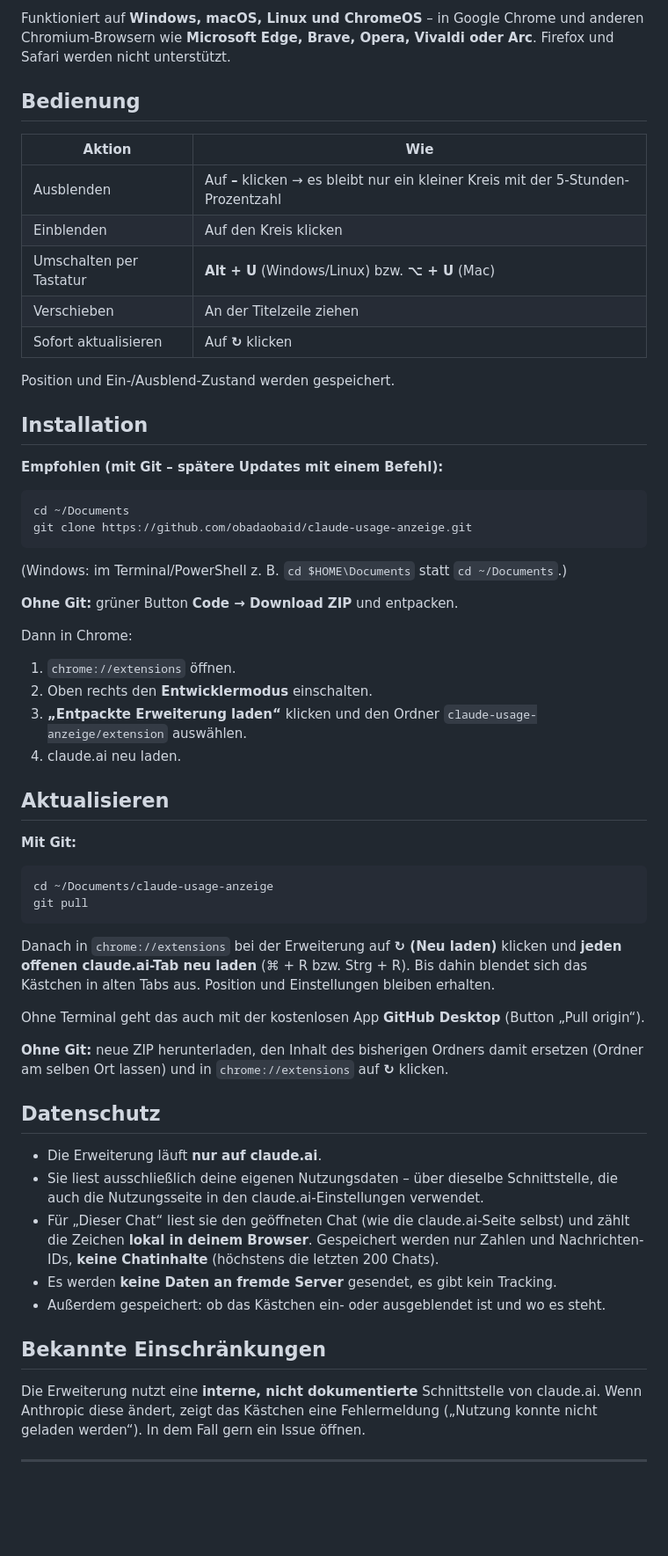
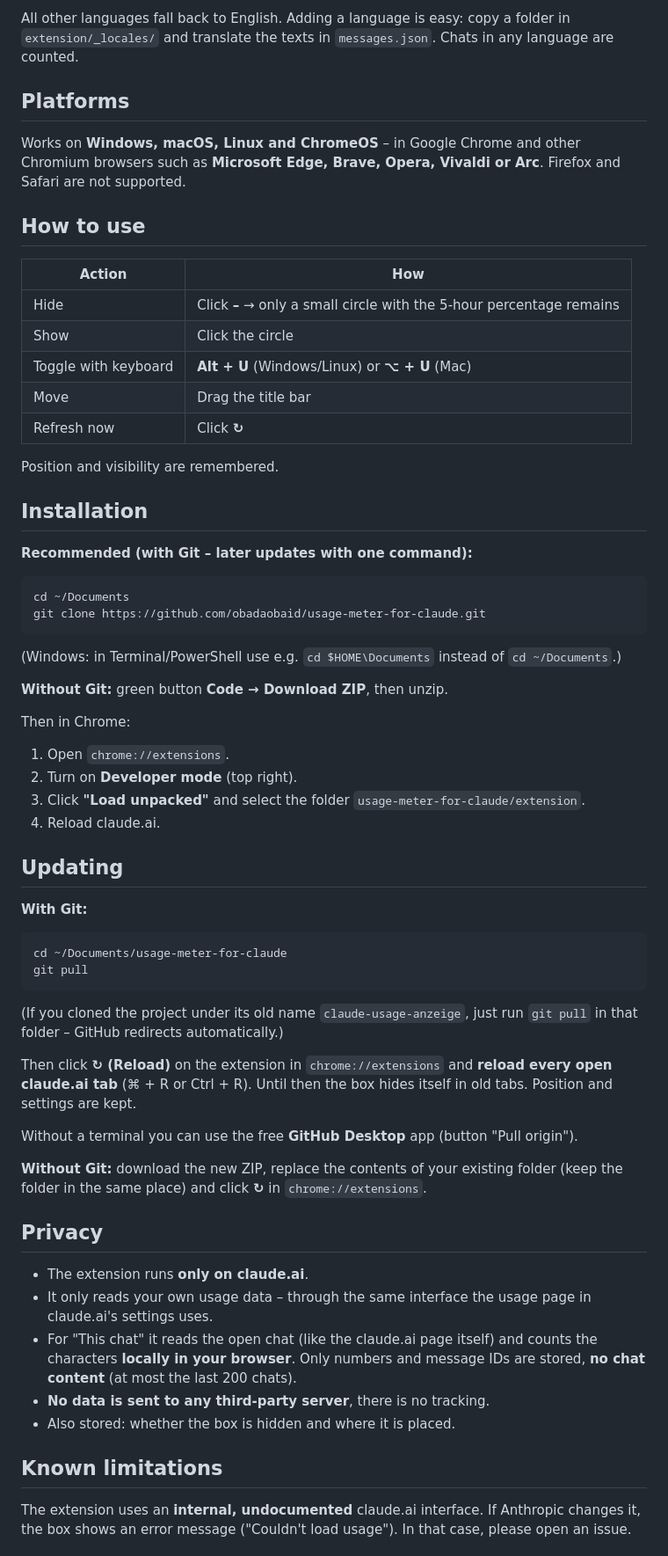
Before and after one commit to obadaobaid/claude-usage-anzeige, a Markdown page: README.md, the part around one of its changes. Shown at 88% size. Drawn GitHub-style; blank space fills up the shorter version.

````diff
--- a/README.md
+++ b/README.md
@@ -48,64 +47,68 @@ Für alle anderen Sprachen wird Englisch angezeigt. Neue Sprachen lassen sich ei
 
-Funktioniert auf **Windows, macOS, Linux und ChromeOS** – in Google Chrome und anderen Chromium-Browsern wie **Microsoft Edge, Brave, Opera, Vivaldi oder Arc**. Firefox und Safari werden nicht unterstützt.
+All other languages fall back to English. Adding a language is easy: copy a folder in `extension/_locales/` and translate the texts in `messages.json`. Chats in any language are counted.
 
-## Bedienung
+## Platforms
 
-| Aktion | Wie |
+Works on **Windows, macOS, Linux and ChromeOS** – in Google Chrome and other Chromium browsers such as **Microsoft Edge, Brave, Opera, Vivaldi or Arc**. Firefox and Safari are not supported.
+
+## How to use
+
+| Action | How |
 |---|---|
-| Ausblenden | Auf **–** klicken → es bleibt nur ein kleiner Kreis mit der 5-Stunden-Prozentzahl |
-| Einblenden | Auf den Kreis klicken |
-| Umschalten per Tastatur | **Alt + U** (Windows/Linux) bzw. **⌥ + U** (Mac) |
-| Verschieben | An der Titelzeile ziehen |
-| Sofort aktualisieren | Auf **↻** klicken |
+| Hide | Click **–** → only a small circle with the 5-hour percentage remains |
+| Show | Click the circle |
+| Toggle with keyboard | **Alt + U** (Windows/Linux) or **⌥ + U** (Mac) |
+| Move | Drag the title bar |
+| Refresh now | Click **↻** |
 
-Position und Ein-/Ausblend-Zustand werden gespeichert.
+Position and visibility are remembered.
 
 ## Installation
 
-**Empfohlen (mit Git – spätere Updates mit einem Befehl):**
+**Recommended (with Git – later updates with one command):**
 
 ```
 cd ~/Documents
-git clone https://github.com/obadaobaid/claude-usage-anzeige.git
+git clone https://github.com/obadaobaid/usage-meter-for-claude.git
 ```
 
-(Windows: im Terminal/PowerShell z. B. `cd $HOME\Documents` statt `cd ~/Documents`.)
+(Windows: in Terminal/PowerShell use e.g. `cd $HOME\Documents` instead of `cd ~/Documents`.)
 
-**Ohne Git:** grüner Button **Code → Download ZIP** und entpacken.
+**Without Git:** green button **Code → Download ZIP**, then unzip.
 
-Dann in Chrome:
+Then in Chrome:
 
-1. `chrome://extensions` öffnen.
-2. Oben rechts den **Entwicklermodus** einschalten.
-3. **„Entpackte Erweiterung laden“** klicken und den Ordner `claude-usage-anzeige/extension` auswählen.
-4. claude.ai neu laden.
+1. Open `chrome://extensions`.
+2. Turn on **Developer mode** (top right).
+3. Click **"Load unpacked"** and select the folder `usage-meter-for-claude/extension`.
+4. Reload claude.ai.
 
-## Aktualisieren
+## Updating
 
-**Mit Git:**
+**With Git:**
 
 ```
-cd ~/Documents/claude-usage-anzeige
+cd ~/Documents/usage-meter-for-claude
 git pull
 ```
 
-Danach in `chrome://extensions` bei der Erweiterung auf **↻ (Neu laden)** klicken und **jeden offenen claude.ai-Tab neu laden** (⌘ + R bzw. Strg + R). Bis dahin blendet sich das Kästchen in alten Tabs aus. Position und Einstellungen bleiben erhalten.
+(If you cloned the project under its old name `claude-usage-anzeige`, just run `git pull` in that folder – GitHub redirects automatically.)
 
-Ohne Terminal geht das auch mit der kostenlosen App **GitHub Desktop** (Button „Pull origin“).
+Then click **↻ (Reload)** on the extension in `chrome://extensions` and **reload every open claude.ai tab** (⌘ + R or Ctrl + R). Until then the box hides itself in old tabs. Position and settings are kept.
 
-**Ohne Git:** neue ZIP herunterladen, den Inhalt des bisherigen Ordners damit ersetzen (Ordner am selben Ort lassen) und in `chrome://extensions` auf **↻** klicken.
+Without a terminal you can use the free **GitHub Desktop** app (button "Pull origin").
 
-## Datenschutz
+**Without Git:** download the new ZIP, replace the contents of your existing folder (keep the folder in the same place) and click **↻** in `chrome://extensions`.
 
-- Die Erweiterung läuft **nur auf claude.ai**.
-- Sie liest ausschließlich deine eigenen Nutzungsdaten – über dieselbe Schnittstelle, die auch die Nutzungsseite in den claude.ai-Einstellungen verwendet.
-- Für „Dieser Chat“ liest sie den geöffneten Chat (wie die claude.ai-Seite selbst) und zählt die Zeichen **lokal in deinem Browser**. Gespeichert werden nur Zahlen und Nachrichten-IDs, **keine Chatinhalte** (höchstens die letzten 200 Chats).
-- Es werden **keine Daten an fremde Server** gesendet, es gibt kein Tracking.
-- Außerdem gespeichert: ob das Kästchen ein- oder ausgeblendet ist und wo es steht.
+## Privacy
 
-## Bekannte Einschränkungen
+- The extension runs **only on claude.ai**.
+- It only reads your own usage data – through the same interface the usage page in claude.ai's settings uses.
+- For "This chat" it reads the open chat (like the claude.ai page itself) and counts the characters **locally in your browser**. Only numbers and message IDs are stored, **no chat content** (at most the last 200 chats).
+- **No data is sent to any third-party server**, there is no tracking.
+- Also stored: whether the box is hidden and where it is placed.
 
-Die Erweiterung nutzt eine **interne, nicht dokumentierte** Schnittstelle von claude.ai. Wenn Anthropic diese ändert, zeigt das Kästchen eine Fehlermeldung („Nutzung konnte nicht geladen werden“). In dem Fall gern ein Issue öffnen.
+## Known limitations
 
----
+The extension uses an **internal, undocumented** claude.ai interface. If Anthropic changes it, the box shows an error message ("Couldn't load usage"). In that case, please open an issue.
 
````
Also changed, not shown: other parts of README.md (+28 -39 lines), README.de.md (added, +117 -0 lines), docs/dieser-chat.png (deleted), docs/this-chat.png (added), 15 other files.
